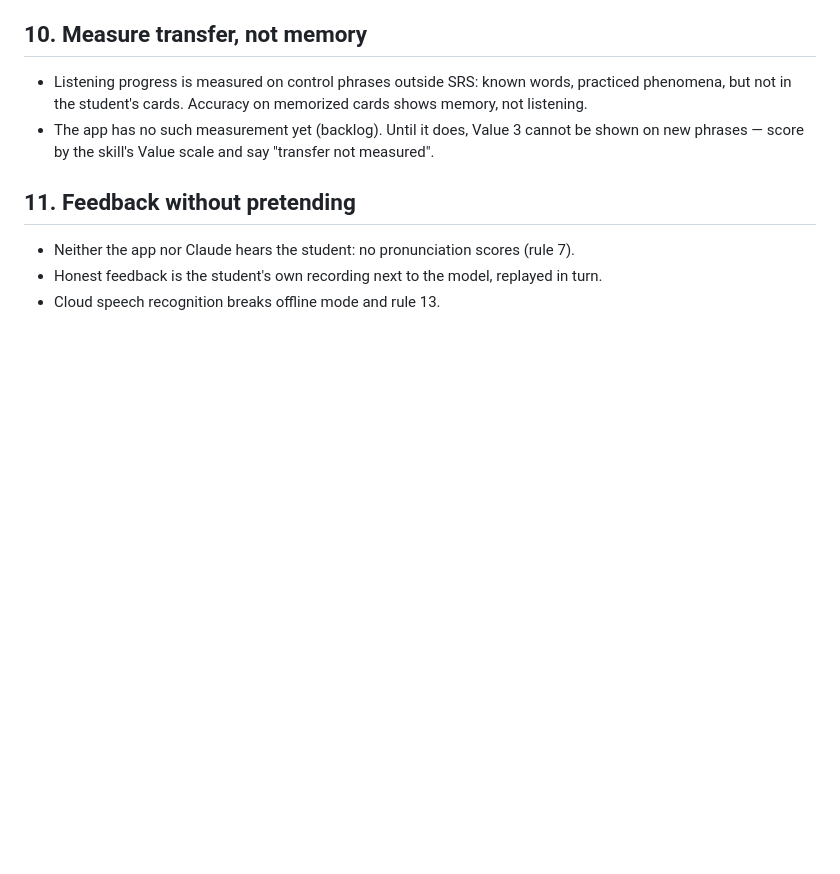
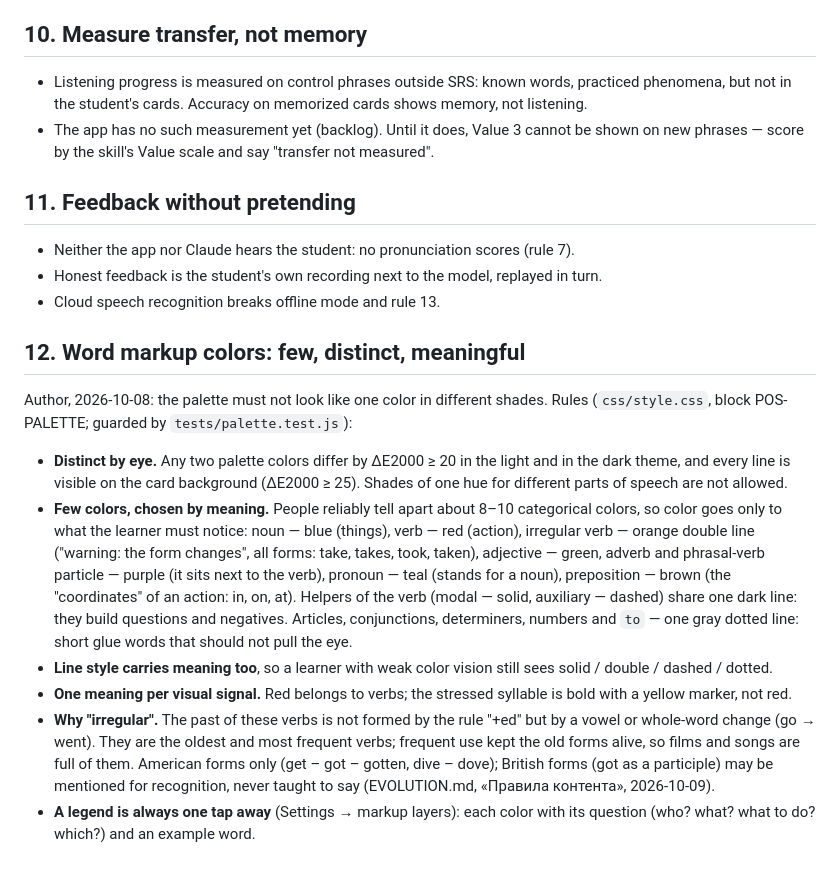
Before and after one commit to konstantin532/English-Reboot, a Markdown page: docs/PEDAGOGY.md, the part around the change. GitHub-like rendering; blank space fills up the shorter version.

Commit message:
PEDAGOGY: §12 цвета разметки — мало, различимо, по смыслу
Co-Authored-By: Claude Opus 5.5 <noreply@anthropic.com>
Claude-Session: https://claude.ai/code/session_01LC4TeiVasuyptGt1SstefA

```diff
--- a/docs/PEDAGOGY.md
+++ b/docs/PEDAGOGY.md
@@ -100,3 +100,26 @@ Where the project lacks data or a feature that a rule needs, the rule says so
 - Neither the app nor Claude hears the student: no pronunciation scores (rule 7).
 - Honest feedback is the student's own recording next to the model, replayed in turn.
 - Cloud speech recognition breaks offline mode and rule 13.
+
+## 12. Word markup colors: few, distinct, meaningful
+
+Author, 2026-10-08: the palette must not look like one color in different shades. Rules
+(`css/style.css`, block POS-PALETTE; guarded by `tests/palette.test.js`):
+
+- **Distinct by eye.** Any two palette colors differ by ΔE2000 ≥ 20 in the light and in the dark theme, and every
+  line is visible on the card background (ΔE2000 ≥ 25). Shades of one hue for different parts of speech are not allowed.
+- **Few colors, chosen by meaning.** People reliably tell apart about 8–10 categorical colors, so color goes only to
+  what the learner must notice: noun — blue (things), verb — red (action), irregular verb — orange double line
+  ("warning: the form changes", all forms: take, takes, took, taken), adjective — green, adverb and phrasal-verb
+  particle — purple (it sits next to the verb), pronoun — teal (stands for a noun), preposition — brown (the
+  "coordinates" of an action: in, on, at). Helpers of the verb (modal — solid, auxiliary — dashed) share one dark
+  line: they build questions and negatives. Articles, conjunctions, determiners, numbers and `to` — one gray dotted
+  line: short glue words that should not pull the eye.
+- **Line style carries meaning too**, so a learner with weak color vision still sees solid / double / dashed / dotted.
+- **One meaning per visual signal.** Red belongs to verbs; the stressed syllable is bold with a yellow marker, not red.
+- **Why "irregular".** The past of these verbs is not formed by the rule "+ed" but by a vowel or whole-word change
+  (go → went). They are the oldest and most frequent verbs; frequent use kept the old forms alive, so films and songs
+  are full of them. American forms only (get – got – gotten, dive – dove); British forms (got as a participle) may be
+  mentioned for recognition, never taught to say (EVOLUTION.md, «Правила контента», 2026-10-09).
+- **A legend is always one tap away** (Settings → markup layers): each color with its question (who? what? what
+  to do? which?) and an example word.
```
